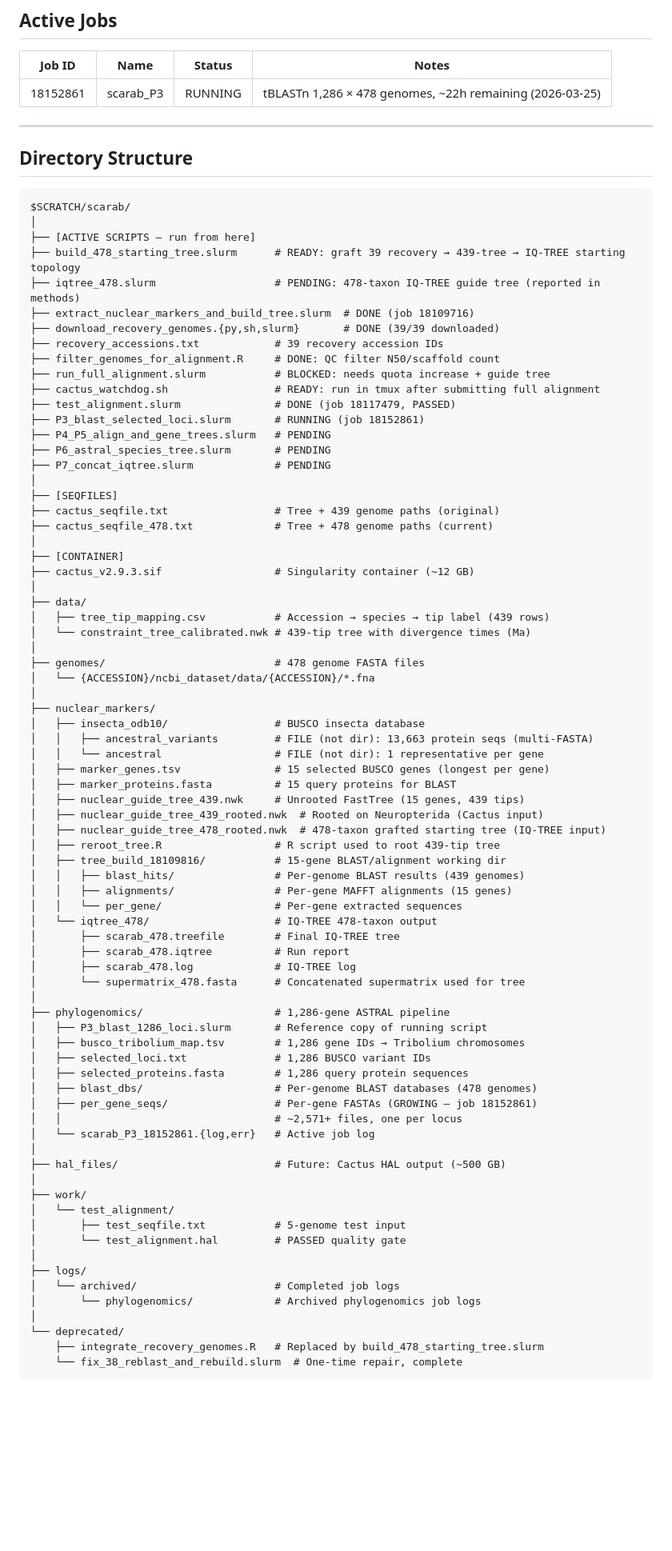
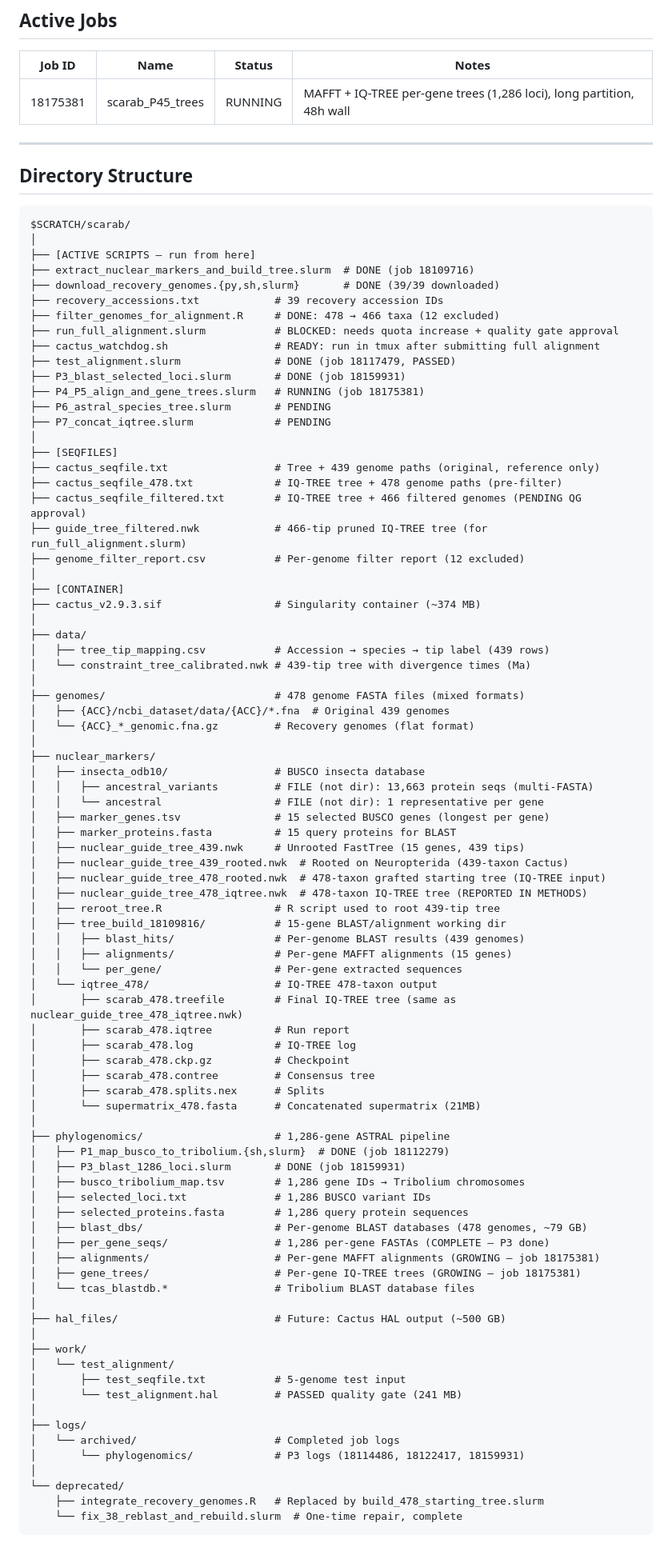
Before and after one commit to coleoguy/SCARAB, a Markdown page: grace_filesystem_map.md, the part around one of its changes. Shown at 80% size. Drawn GitHub-style; blank space fills up the shorter version.

```diff
--- a/grace_filesystem_map.md
+++ b/grace_filesystem_map.md
@@ -9,7 +9,7 @@
 ## Active Jobs
 | Job ID | Name | Status | Notes |
 |--------|------|--------|-------|
-| 18152861 | scarab_P3 | RUNNING | tBLASTn 1,286 × 478 genomes, ~22h remaining (2026-03-25) |
+| 18175381 | scarab_P45_trees | RUNNING | MAFFT + IQ-TREE per-gene trees (1,286 loci), long partition, 48h wall |
 
 ---
 
@@ -19,33 +19,35 @@
 $SCRATCH/scarab/
 │
 ├── [ACTIVE SCRIPTS — run from here]
-├── build_478_starting_tree.slurm      # READY: graft 39 recovery → 439-tree → IQ-TREE starting topology
-├── iqtree_478.slurm                   # PENDING: 478-taxon IQ-TREE guide tree (reported in methods)
 ├── extract_nuclear_markers_and_build_tree.slurm  # DONE (job 18109716)
 ├── download_recovery_genomes.{py,sh,slurm}       # DONE (39/39 downloaded)
 ├── recovery_accessions.txt            # 39 recovery accession IDs
-├── filter_genomes_for_alignment.R     # DONE: QC filter N50/scaffold count
-├── run_full_alignment.slurm           # BLOCKED: needs quota increase + guide tree
+├── filter_genomes_for_alignment.R     # DONE: 478 → 466 taxa (12 excluded)
+├── run_full_alignment.slurm           # BLOCKED: needs quota increase + quality gate approval
 ├── cactus_watchdog.sh                 # READY: run in tmux after submitting full alignment
 ├── test_alignment.slurm               # DONE (job 18117479, PASSED)
-├── P3_blast_selected_loci.slurm       # RUNNING (job 18152861)
-├── P4_P5_align_and_gene_trees.slurm   # PENDING
+├── P3_blast_selected_loci.slurm       # DONE (job 18159931)
+├── P4_P5_align_and_gene_trees.slurm   # RUNNING (job 18175381)
 ├── P6_astral_species_tree.slurm       # PENDING
 ├── P7_concat_iqtree.slurm             # PENDING
 │
 ├── [SEQFILES]
-├── cactus_seqfile.txt                 # Tree + 439 genome paths (original)
-├── cactus_seqfile_478.txt             # Tree + 478 genome paths (current)
+├── cactus_seqfile.txt                 # Tree + 439 genome paths (original, reference only)
+├── cactus_seqfile_478.txt             # IQ-TREE tree + 478 genome paths (pre-filter)
+├── cactus_seqfile_filtered.txt        # IQ-TREE tree + 466 filtered genomes (PENDING QG approval)
+├── guide_tree_filtered.nwk            # 466-tip pruned IQ-TREE tree (for run_full_alignment.slurm)
+├── genome_filter_report.csv           # Per-genome filter report (12 excluded)
 │
 ├── [CONTAINER]
-├── cactus_v2.9.3.sif                  # Singularity container (~12 GB)
+├── cactus_v2.9.3.sif                  # Singularity container (~374 MB)
 │
 ├── data/
 │   ├── tree_tip_mapping.csv           # Accession → species → tip label (439 rows)
 │   └── constraint_tree_calibrated.nwk # 439-tip tree with divergence times (Ma)
 │
-├── genomes/                           # 478 genome FASTA files
-│   └── {ACCESSION}/ncbi_dataset/data/{ACCESSION}/*.fna
+├── genomes/                           # 478 genome FASTA files (mixed formats)
+│   ├── {ACC}/ncbi_dataset/data/{ACC}/*.fna  # Original 439 genomes
+│   └── {ACC}_*_genomic.fna.gz         # Recovery genomes (flat format)
 │
 ├── nuclear_markers/
 │   ├── insecta_odb10/                 # BUSCO insecta database
@@ -54,39 +56,45 @@ $SCRATCH/scarab/
 │   ├── marker_genes.tsv               # 15 selected BUSCO genes (longest per gene)
 │   ├── marker_proteins.fasta          # 15 query proteins for BLAST
 │   ├── nuclear_guide_tree_439.nwk     # Unrooted FastTree (15 genes, 439 tips)
-│   ├── nuclear_guide_tree_439_rooted.nwk  # Rooted on Neuropterida (Cactus input)
+│   ├── nuclear_guide_tree_439_rooted.nwk  # Rooted on Neuropterida (439-taxon Cactus)
 │   ├── nuclear_guide_tree_478_rooted.nwk  # 478-taxon grafted starting tree (IQ-TREE input)
+│   ├── nuclear_guide_tree_478_iqtree.nwk  # 478-taxon IQ-TREE tree (REPORTED IN METHODS)
 │   ├── reroot_tree.R                  # R script used to root 439-tip tree
 │   ├── tree_build_18109816/           # 15-gene BLAST/alignment working dir
 │   │   ├── blast_hits/                # Per-genome BLAST results (439 genomes)
 │   │   ├── alignments/                # Per-gene MAFFT alignments (15 genes)
 │   │   └── per_gene/                  # Per-gene extracted sequences
 │   └── iqtree_478/                    # IQ-TREE 478-taxon output
-│       ├── scarab_478.treefile        # Final IQ-TREE tree
+│       ├── scarab_478.treefile        # Final IQ-TREE tree (same as nuclear_guide_tree_478_iqtree.nwk)
 │       ├── scarab_478.iqtree          # Run report
 │       ├── scarab_478.log             # IQ-TREE log
-│       └── supermatrix_478.fasta      # Concatenated supermatrix used for tree
+│       ├── scarab_478.ckp.gz          # Checkpoint
+│       ├── scarab_478.contree         # Consensus tree
+│       ├── scarab_478.splits.nex      # Splits
+│       └── supermatrix_478.fasta      # Concatenated supermatrix (21MB)
 │
 ├── phylogenomics/                     # 1,286-gene ASTRAL pipeline
-│   ├── P3_blast_1286_loci.slurm       # Reference copy of running script
+│   ├── P1_map_busco_to_tribolium.{sh,slurm}  # DONE (job 18112279)
+│   ├── P3_blast_1286_loci.slurm       # DONE (job 18159931)
 │   ├── busco_tribolium_map.tsv        # 1,286 gene IDs → Tribolium chromosomes
 │   ├── selected_loci.txt              # 1,286 BUSCO variant IDs
 │   ├── selected_proteins.fasta        # 1,286 query protein sequences
-│   ├── blast_dbs/                     # Per-genome BLAST databases (478 genomes)
-│   ├── per_gene_seqs/                 # Per-gene FASTAs (GROWING — job 18152861)
-│   │                                  # ~2,571+ files, one per locus
-│   └── scarab_P3_18152861.{log,err}   # Active job log
+│   ├── blast_dbs/                     # Per-genome BLAST databases (478 genomes, ~79 GB)
+│   ├── per_gene_seqs/                 # 1,286 per-gene FASTAs (COMPLETE — P3 done)
+│   ├── alignments/                    # Per-gene MAFFT alignments (GROWING — job 18175381)
+│   ├── gene_trees/                    # Per-gene IQ-TREE trees (GROWING — job 18175381)
+│   └── tcas_blastdb.*                 # Tribolium BLAST database files
 │
 ├── hal_files/                         # Future: Cactus HAL output (~500 GB)
 │
 ├── work/
 │   └── test_alignment/
 │       ├── test_seqfile.txt           # 5-genome test input
-│       └── test_alignment.hal         # PASSED quality gate
+│       └── test_alignment.hal         # PASSED quality gate (241 MB)
 │
 ├── logs/
 │   └── archived/                      # Completed job logs
-│       └── phylogenomics/             # Archived phylogenomics job logs
+│       └── phylogenomics/             # P3 logs (18114486, 18122417, 18159931)
 │
 └── deprecated/
     ├── integrate_recovery_genomes.R   # Replaced by build_478_starting_tree.slurm
```
Also changed, not shown: other parts of grace_filesystem_map.md (+22 -15 lines), context.md (+16 -18 lines).
